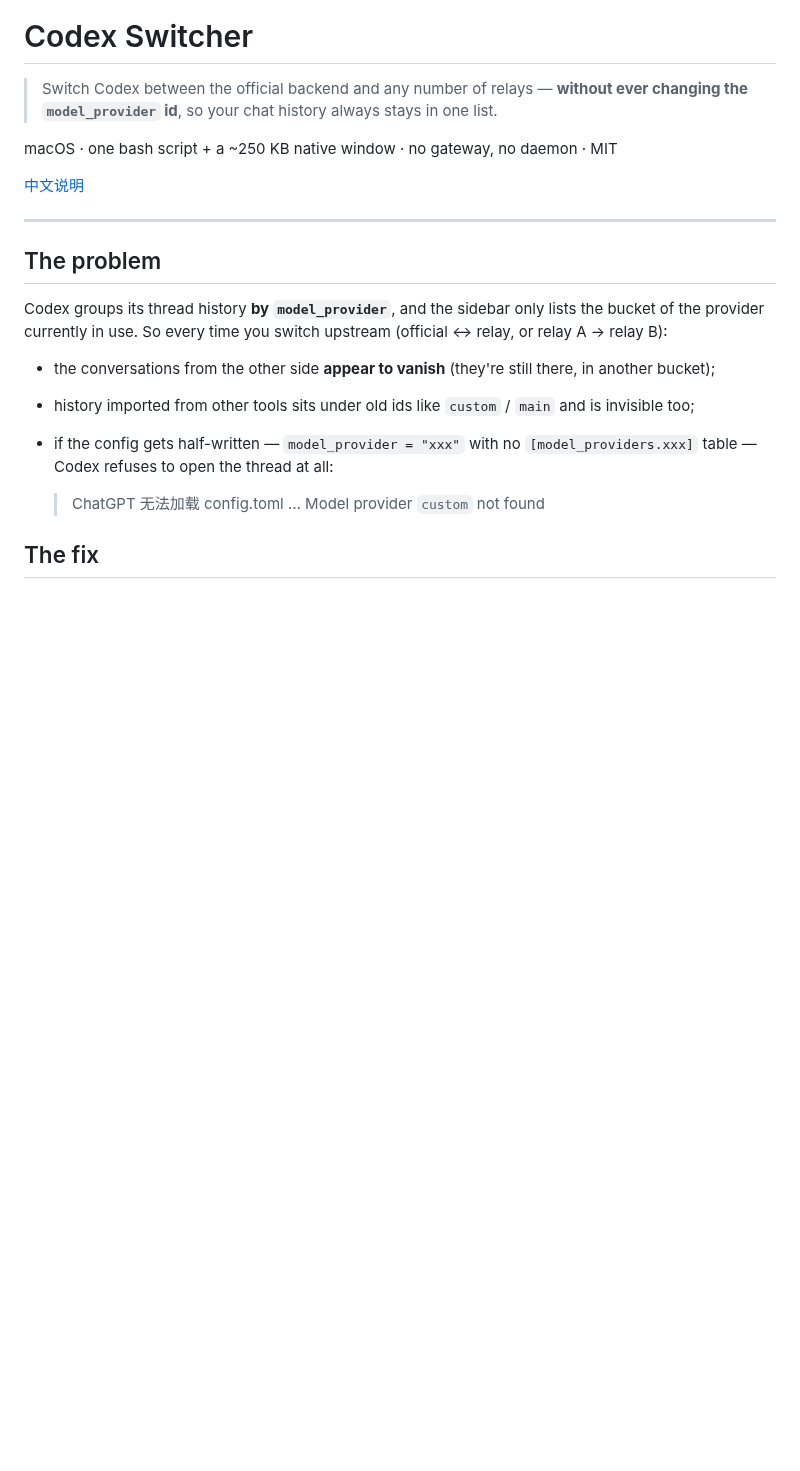
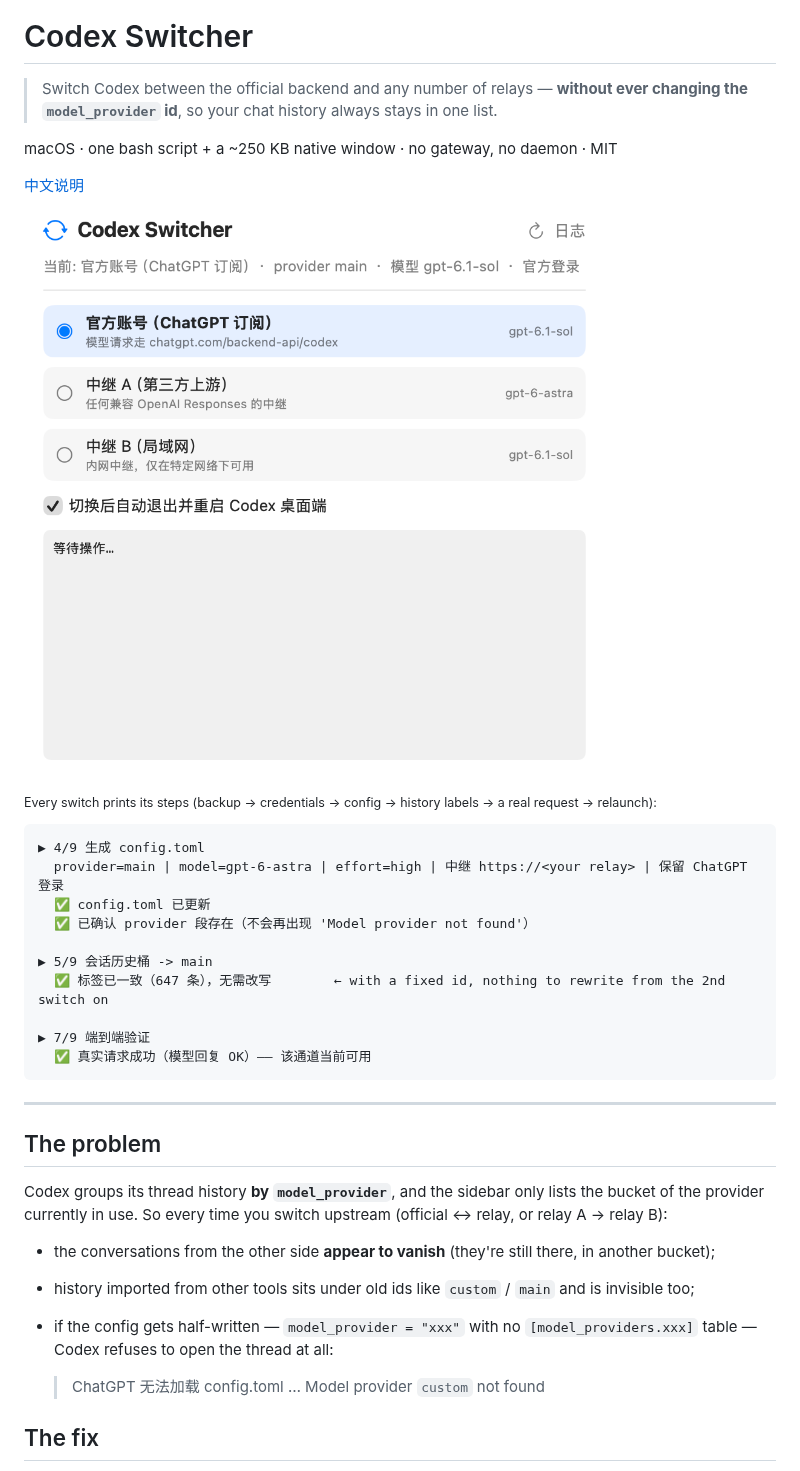
Before and after one commit to Universeeeeeee/Codex-Switcher, a Markdown page: README.en.md, the part around the change. Drawn GitHub-style; pictures changed too: docs/images/app-window.png (added); blank space fills up the shorter version.

````diff
--- a/README.en.md
+++ b/README.en.md
@@ -5,6 +5,23 @@
 macOS · one bash script + a ~250 KB native window · no gateway, no daemon · MIT
 
 [中文说明](README.md)
+
+![Codex Switcher window](docs/images/app-window.png)
+
+<sub>Every switch prints its steps (backup → credentials → config → history labels → a real request → relaunch):</sub>
+
+```text
+▶ 4/9 生成 config.toml
+  provider=main | model=gpt-6-astra | effort=high | 中继 https://<your relay> | 保留 ChatGPT 登录
+  ✅ config.toml 已更新
+  ✅ 已确认 provider 段存在（不会再出现 'Model provider not found'）
+
+▶ 5/9 会话历史桶 -> main
+  ✅ 标签已一致（647 条），无需改写        ← with a fixed id, nothing to rewrite from the 2nd switch on
+
+▶ 7/9 端到端验证
+  ✅ 真实请求成功（模型回复 OK）—— 该通道当前可用
+```
 
 ---
 
````
Also changed, not shown: README.md (+17 -0 lines), 1 other file.
